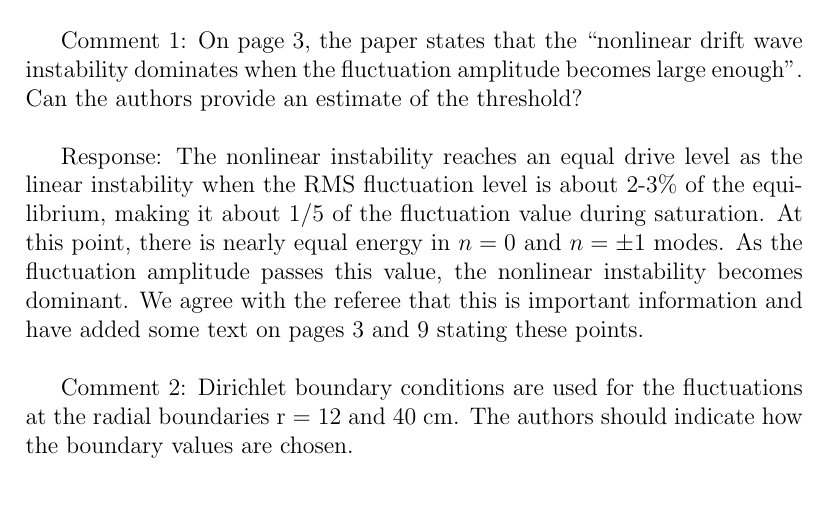
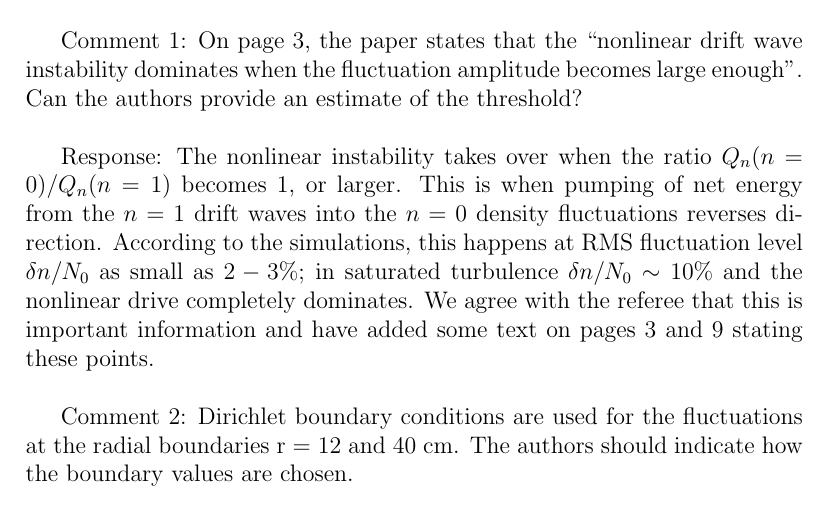
Before and after one commit to brettcfriedman/Energy-Dynamics-Paper, a LaTeX document (referee_letter.tex): part of page 1 of 4, cut so that both start at the same text. Compiled offline with pdfLaTeX.

Commit message:
Updated referee letter

```diff
--- a/referee_letter.tex
+++ b/referee_letter.tex
@@ -111,11 +111,10 @@ improve our paper by making us provide some important details that we had left o
 Comment 1:   On page 3, the paper states that the “nonlinear drift wave instability dominates when
 the fluctuation amplitude becomes large enough”. Can the authors provide an estimate of the threshold? \\
 
-Response: The nonlinear instability reaches an equal drive level as the linear instability when the RMS fluctuation level is about 2-3$\%$ of the equilibrium, making it about $1/5$
-of the fluctuation value during saturation. At this point, there is nearly equal energy in $n=0$ and $n= \pm 1$ modes.
-As the fluctuation amplitude passes this value, the nonlinear instability becomes dominant. We agree with the referee that this is important information and
-have added some text on pages 3 and 9 stating these points. \\
-
+Response: The nonlinear instability takes over when the ratio $Q_n(n=0)/Q_n(n=1)$ becomes 1, or larger. This is when pumping of net energy from the $n=1$ drift waves
+into the $n=0$ density fluctuations reverses direction. According to the simulations, this happens at RMS fluctuation level $\delta n/N_0$ as small as $2-3\%$;
+in saturated turbulence $\delta n/N_0 \sim 10 \%$ and the nonlinear drive completely dominates.
+We agree with the referee that this is important information and have added some text on pages 3 and 9 stating these points. \\
 
 Comment 2:    Dirichlet boundary conditions are used for the fluctuations at the radial boundaries r = 12 and 40 cm. The authors should indicate how the boundary values are chosen. \\
 
```
